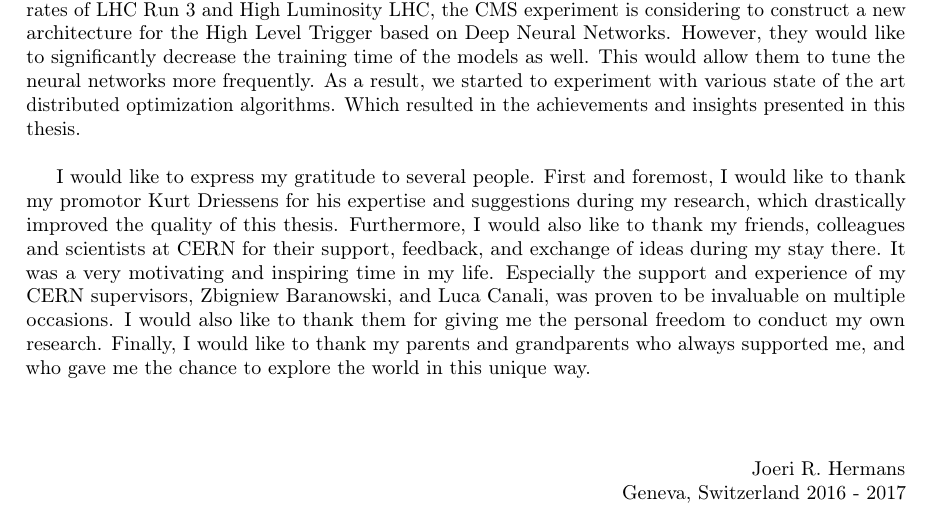
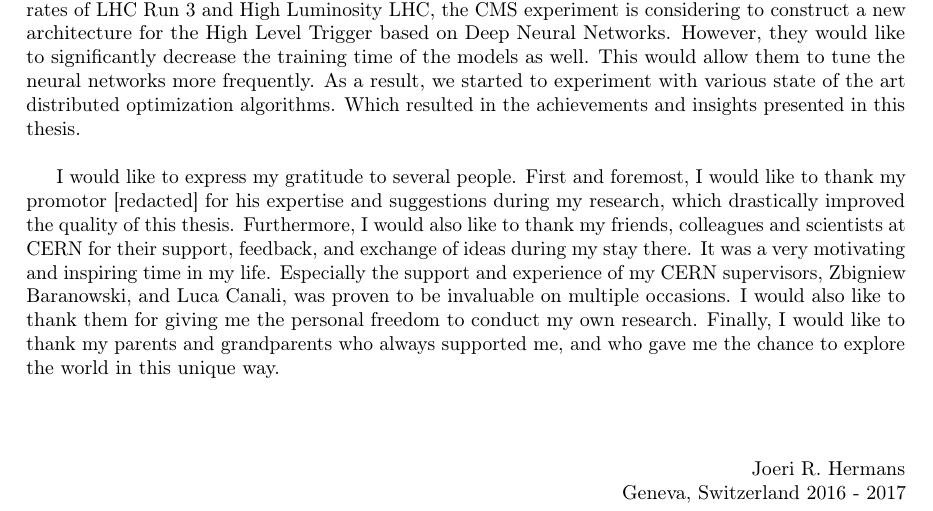
Before and after one commit to JoeriHermans/master-thesis, a LaTeX thesis (thesis/thesis.tex, which reads thesis/head/preface.tex): part of page 2 of 8, cut so that both start at the same text. Compiled offline with pdfLaTeX.

Commit message:
Modify name

```diff
--- a/thesis/head/preface.tex
+++ b/thesis/head/preface.tex
@@ -13,7 +13,7 @@
 
 This thesis is submitted as a final requirement for the Master of Science degree at the Department of Data Science \& Knowledge Engineering of Maastricht University, The Netherlands. The subject of study originally started as a pilot project with Jean-Roch Vlimant, Maurizio Pierini, and Federico Presutti of the EP-UCM group (CMS experiment) at CERN. In order to handle the increased data rates of LHC Run 3 and High Luminosity LHC, the CMS experiment is considering to construct a new architecture for the High Level Trigger based on Deep Neural Networks. However, they would like to significantly decrease the training time of the models as well. This would allow them to tune the neural networks more frequently. As a result, we started to experiment with various state of the art distributed optimization algorithms. Which resulted in the achievements and insights presented in this thesis.\\
 
-I would like to express my gratitude to several people. First and foremost, I would like to thank my promotor Kurt Driessens for his expertise and suggestions during my research, which drastically improved the quality of this thesis. Furthermore, I would also like to thank my friends, colleagues and scientists at CERN for their support, feedback, and exchange of ideas during my stay there. It was a very motivating and inspiring time in my life. Especially the support and experience of my CERN supervisors, Zbigniew Baranowski, and Luca Canali, was proven to be invaluable on multiple occasions. I would also like to thank them for giving me the personal freedom to conduct my own research. Finally, I would like to thank my parents and grandparents who always supported me, and who gave me the chance to explore the world in this unique way.
+I would like to express my gratitude to several people. First and foremost, I would like to thank my promotor [redacted] for his expertise and suggestions during my research, which drastically improved the quality of this thesis. Furthermore, I would also like to thank my friends, colleagues and scientists at CERN for their support, feedback, and exchange of ideas during my stay there. It was a very motivating and inspiring time in my life. Especially the support and experience of my CERN supervisors, Zbigniew Baranowski, and Luca Canali, was proven to be invaluable on multiple occasions. I would also like to thank them for giving me the personal freedom to conduct my own research. Finally, I would like to thank my parents and grandparents who always supported me, and who gave me the chance to explore the world in this unique way.
 
 \vspace{1cm}
 \begin{flushright}
```
